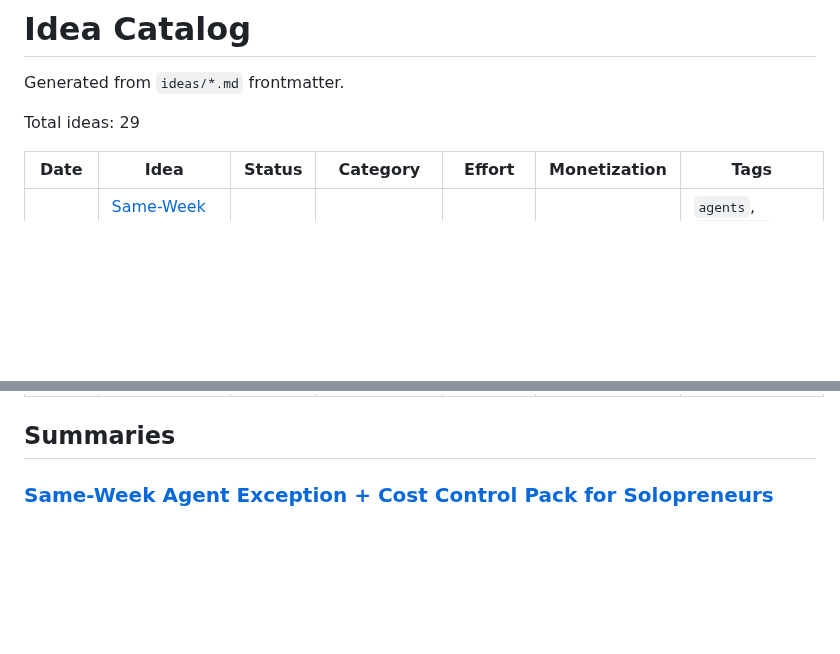
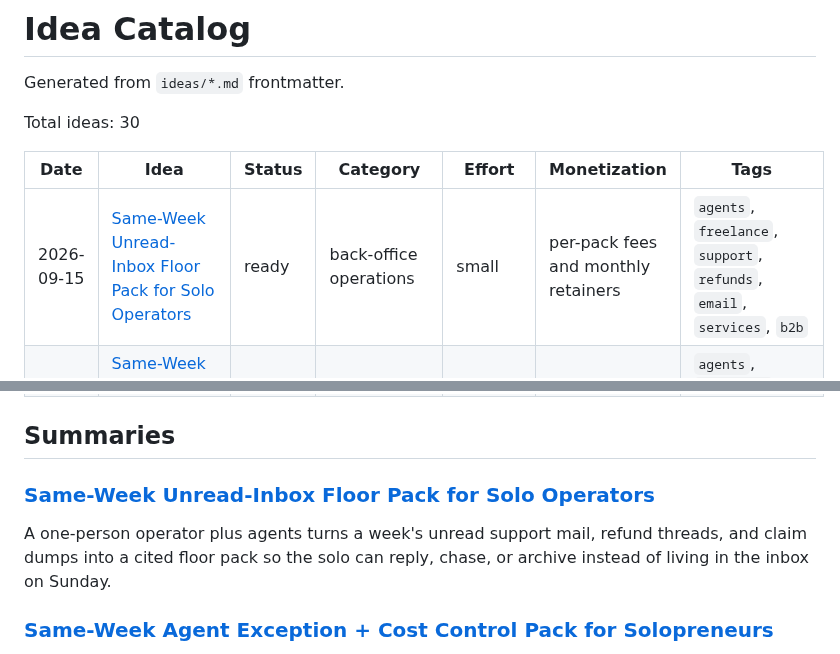
Before and after one commit to ear2earGrin/ai-daily-ideas, a Markdown page: INDEX.md, 2 parts joined by grey strips. Drawn GitHub-style; blank space fills up the shorter version.

Commit message:
Index 2026-09-15 unread-inbox floor pack

```diff
--- a/INDEX.md
+++ b/INDEX.md
@@ -2,10 +2,11 @@
 
 Generated from `ideas/*.md` frontmatter.
 
-Total ideas: 29
+Total ideas: 30
 
 | Date | Idea | Status | Category | Effort | Monetization | Tags |
 | --- | --- | --- | --- | --- | --- | --- |
+| 2026-09-15 | [Same-Week Unread-Inbox Floor Pack for Solo Operators](ideas/2026-09-15-unread-inbox-floor-pack.md) | ready | back-office operations | small | per-pack fees and monthly retainers | `agents`, `freelance`, `support`, `refunds`, `email`, `services`, `b2b` |
 | 2026-09-15 | [Same-Week Agent Exception + Cost Control Pack for Solopreneurs](ideas/2026-09-15-agent-exception-control-pack.md) | ready | agent operations | small | per-pack fees and monthly retainers | `agents`, `freelance`, `indie-hackers`, `observability`, `costs`, `services`, `b2b` |
 | 2026-09-14 | [Same-Week Niche Directory + Ad-Slot Pack for Solo Sellers](ideas/2026-09-14-niche-directory-adslot-pack.md) | ready | distribution operations | small | per-pack fees and monthly refresh retainers | `agents`, `directory`, `seo`, `leads`, `x`, `services`, `b2b` |
 | 2026-09-14 | [Same-Week Quarterly Estimated-Tax Folder Pack for Freelancers](ideas/2026-09-14-quarterly-tax-folder-pack.md) | ready | freelance finance operations | small | per-pack fees and quarterly retainers | `agents`, `freelance`, `taxes`, `bookkeeping`, `receipts`, `services`, `b2b` |
@@ -37,6 +38,10 @@ Total ideas: 29
 | 2026-05-14 | [AI Automation Digital Plumber Service for Small Real Estate Agents](ideas/2026-05-14-real-estate-digital-plumber.md) | ready | real estate operations | medium | monthly retainers | `agents`, `real-estate`, `automation`, `services`, `b2b` |
 
 ## Summaries
+
+### [Same-Week Unread-Inbox Floor Pack for Solo Operators](ideas/2026-09-15-unread-inbox-floor-pack.md)
+
+A one-person operator plus agents turns a week's unread support mail, refund threads, and claim dumps into a cited floor pack so the solo can reply, chase, or archive instead of living in the inbox on Sunday.
 
 ### [Same-Week Agent Exception + Cost Control Pack for Solopreneurs](ideas/2026-09-15-agent-exception-control-pack.md)
 
```
